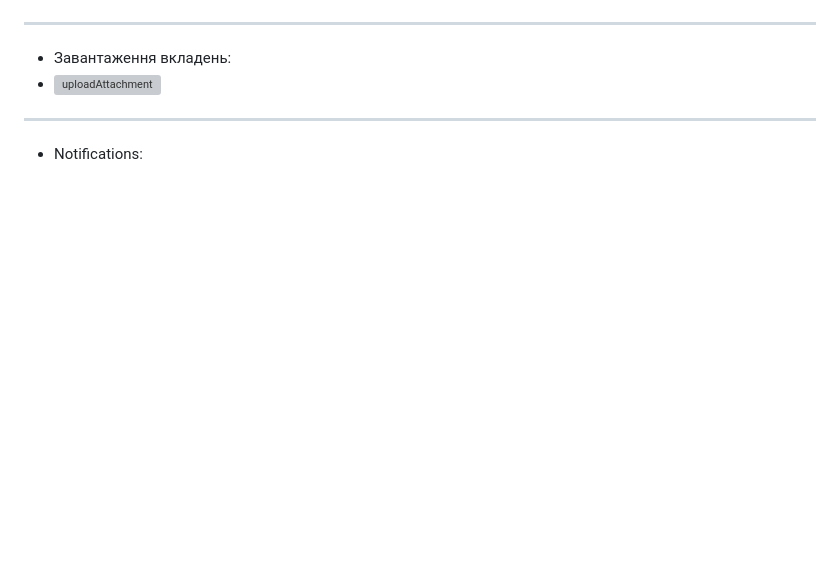
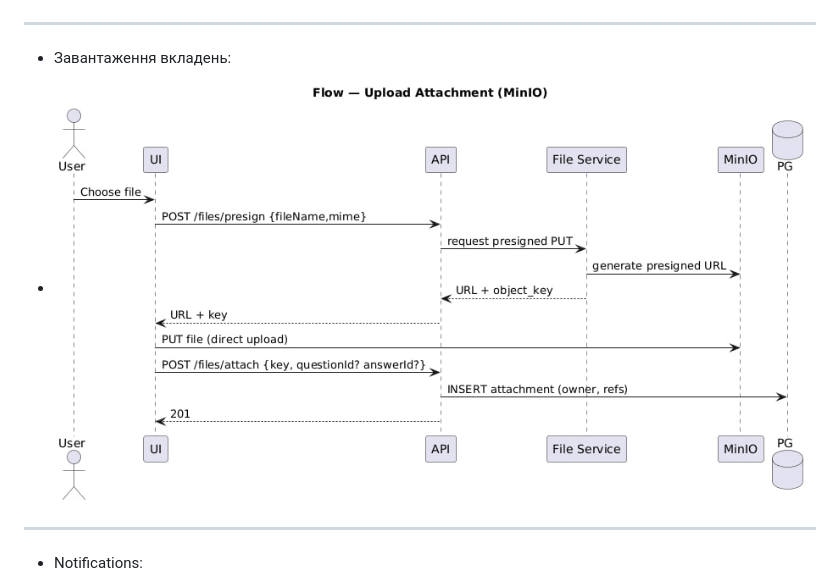
Before and after one commit to pliffdax/UNIFORM-API, a Markdown page: README.md, the part around the change. GitHub-like rendering; blank space fills up the shorter version; grey boxes are pictures that could not be loaded.

Commit message:
Fix image link format in README.md

```diff
--- a/README.md
+++ b/README.md
@@ -84,7 +84,7 @@ ___
 ___
 
 - Завантаження вкладень:
-- ![uploadAttachment]('assets/uploadAttachment.jpg)
+- ![uploadAttachment](assets/uploadAttachment.jpg)
 
 ___
 
```
